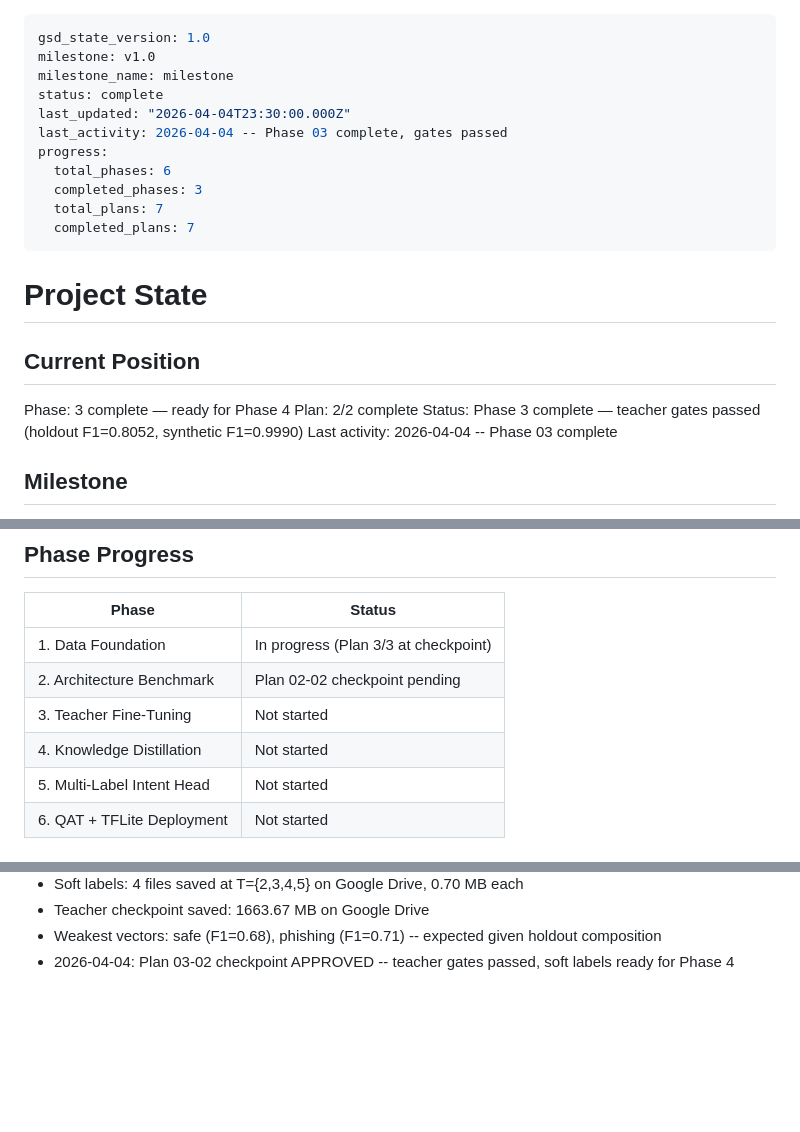
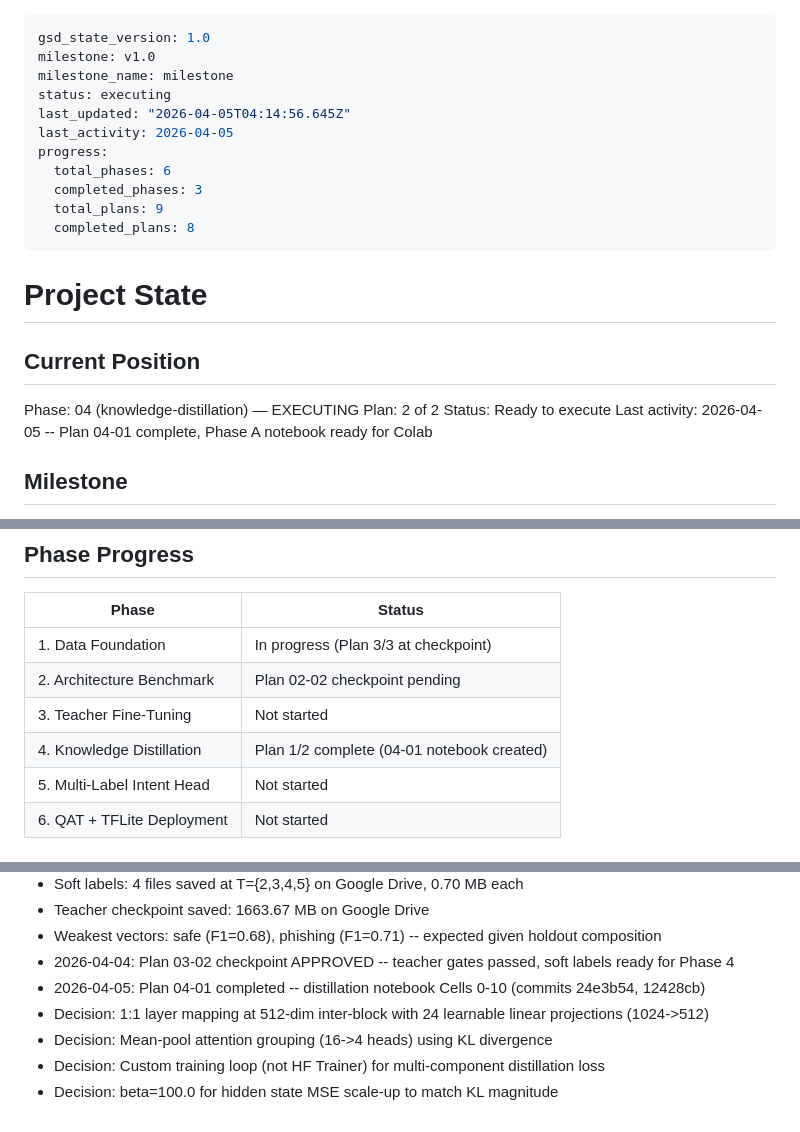
Before and after one commit to CanaryOS-source/canaryos, a Markdown page: .planning/STATE.md, 3 parts joined by grey strips. GitHub-like rendering; blank space fills up the shorter version.

Commit message:
docs(04-01): complete knowledge distillation notebook plan
- SUMMARY.md with self-check passed, decisions, and metrics
- STATE.md updated with plan 04-01 decisions and execution log
- ROADMAP.md progress updated (Phase 04: 1/2 plans complete)

```diff
--- a/.planning/STATE.md
+++ b/.planning/STATE.md
@@ -2,24 +2,24 @@
 gsd_state_version: 1.0
 milestone: v1.0
 milestone_name: milestone
-status: complete
-last_updated: "2026-04-04T23:30:00.000Z"
-last_activity: 2026-04-04 -- Phase 03 complete, gates passed
+status: executing
+last_updated: "2026-04-05T04:14:56.645Z"
+last_activity: 2026-04-05
 progress:
   total_phases: 6
   completed_phases: 3
-  total_plans: 7
-  completed_plans: 7
+  total_plans: 9
+  completed_plans: 8
 ---
 
 # Project State
 
 ## Current Position
 
-Phase: 3 complete — ready for Phase 4
-Plan: 2/2 complete
-Status: Phase 3 complete — teacher gates passed (holdout F1=0.8052, synthetic F1=0.9990)
-Last activity: 2026-04-04 -- Phase 03 complete
+Phase: 04 (knowledge-distillation) — EXECUTING
+Plan: 2 of 2
+Status: Ready to execute
+Last activity: 2026-04-05 -- Plan 04-01 complete, Phase A notebook ready for Colab
 
 ## Milestone
 
@@ -33,7 +33,7 @@ Goal: Replace broken MobileBERT model with a research-backed, synthetically-trai
 | 1. Data Foundation | In progress (Plan 3/3 at checkpoint) |
 | 2. Architecture Benchmark | Plan 02-02 checkpoint pending |
 | 3. Teacher Fine-Tuning | Not started |
-| 4. Knowledge Distillation | Not started |
+| 4. Knowledge Distillation | Plan 1/2 complete (04-01 notebook created) |
 | 5. Multi-Label Intent Head | Not started |
 | 6. QAT + TFLite Deployment | Not started |
 
@@ -142,3 +142,8 @@ None — all Phase 1 plans complete, human review approved.
 - Teacher checkpoint saved: 1663.67 MB on Google Drive
 - Weakest vectors: safe (F1=0.68), phishing (F1=0.71) -- expected given holdout composition
 - 2026-04-04: Plan 03-02 checkpoint APPROVED -- teacher gates passed, soft labels ready for Phase 4
+- 2026-04-05: Plan 04-01 completed -- distillation notebook Cells 0-10 (commits 24e3b54, 12428cb)
+- Decision: 1:1 layer mapping at 512-dim inter-block with 24 learnable linear projections (1024->512)
+- Decision: Mean-pool attention grouping (16->4 heads) using KL divergence
+- Decision: Custom training loop (not HF Trainer) for multi-component distillation loss
+- Decision: beta=100.0 for hidden state MSE scale-up to match KL magnitude
```
Also changed, not shown: .planning/ROADMAP.md (+1 -1 lines), 1 other file.
